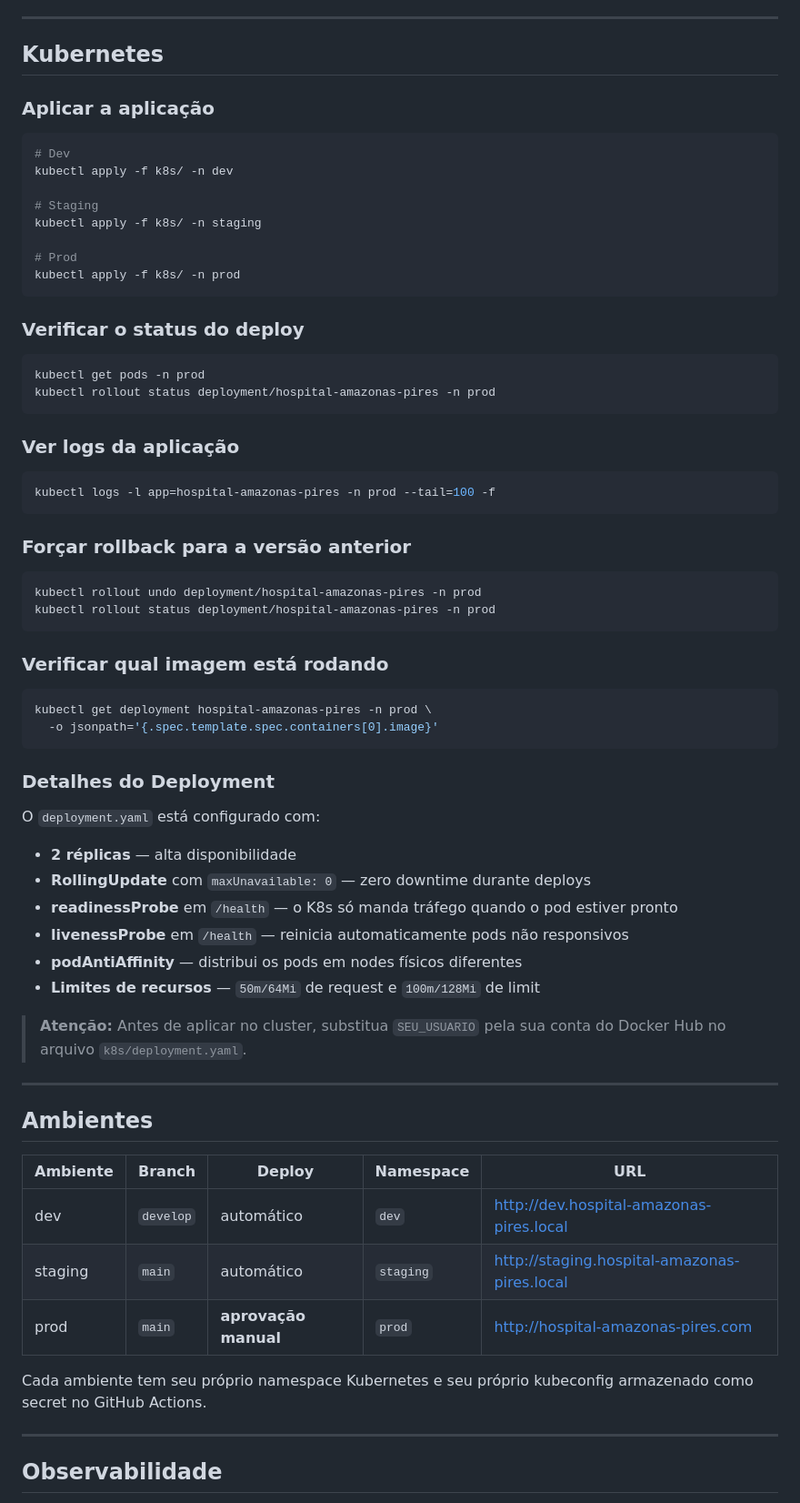
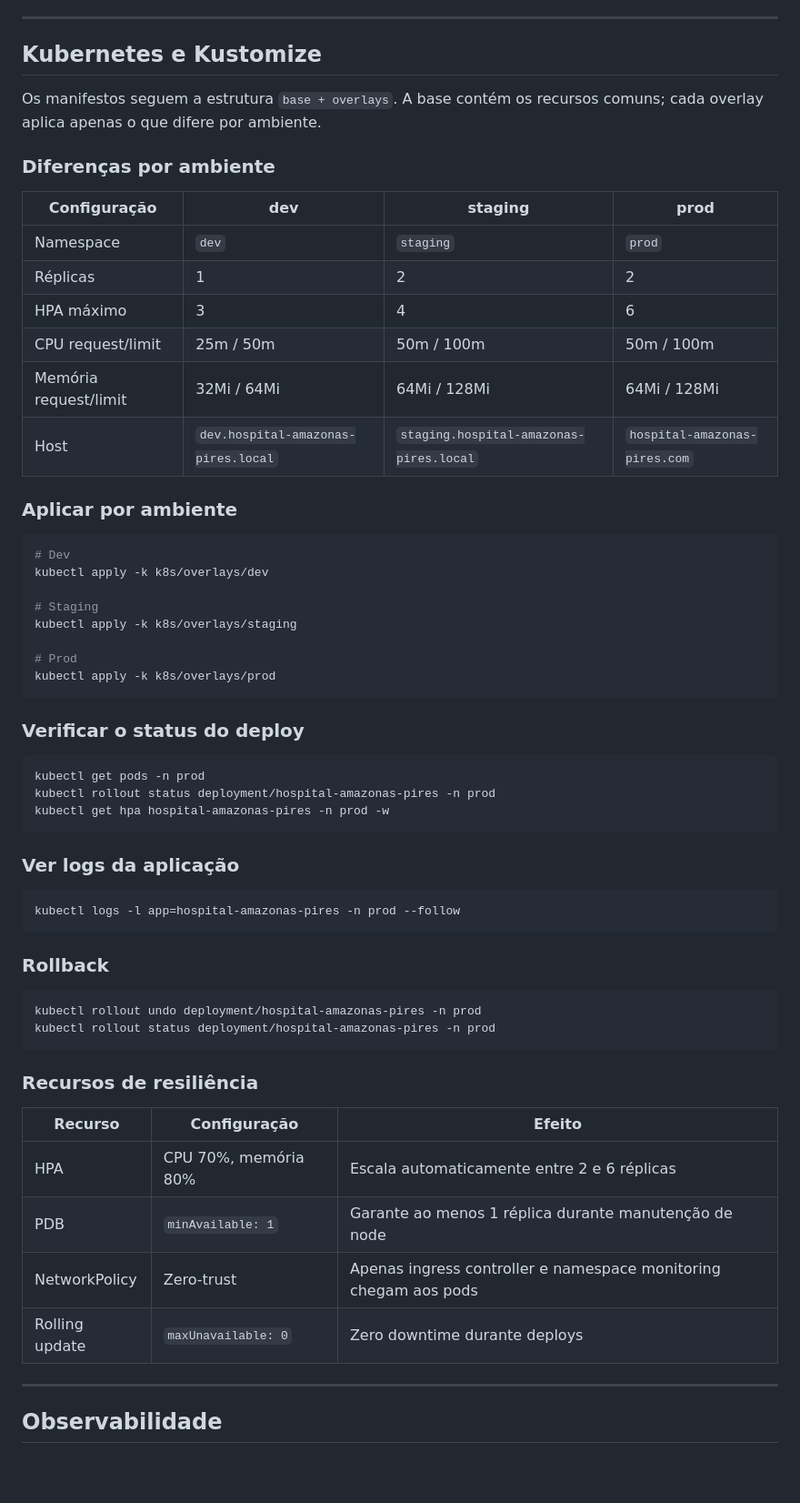
Before and after one commit to nelsonstudent/hospital-amazonas-pires, a Markdown page: README.md, the part around one of its changes. Shown at 91% size. Rendered like a GitHub page; blank space fills up the shorter version.

````diff
--- a/README.md
+++ b/README.md
@@ -220,19 +245,32 @@ Quando um push chega na `main`, o pipeline pausa automaticamente antes do job `d
 
 ---
 
-## Kubernetes
+## Kubernetes e Kustomize
 
-### Aplicar a aplicação
+Os manifestos seguem a estrutura `base + overlays`. A base contém os recursos comuns; cada overlay aplica apenas o que difere por ambiente.
+
+### Diferenças por ambiente
+
+| Configuração | dev | staging | prod |
+|---|---|---|---|
+| Namespace | `dev` | `staging` | `prod` |
+| Réplicas | 1 | 2 | 2 |
+| HPA máximo | 3 | 4 | 6 |
+| CPU request/limit | 25m / 50m | 50m / 100m | 50m / 100m |
+| Memória request/limit | 32Mi / 64Mi | 64Mi / 128Mi | 64Mi / 128Mi |
+| Host | `dev.hospital-amazonas-pires.local` | `staging.hospital-amazonas-pires.local` | `hospital-amazonas-pires.com` |
+
+### Aplicar por ambiente
 
 ```bash
 # Dev
-kubectl apply -f k8s/ -n dev
+kubectl apply -k k8s/overlays/dev
 
 # Staging
-kubectl apply -f k8s/ -n staging
+kubectl apply -k k8s/overlays/staging
 
 # Prod
-kubectl apply -f k8s/ -n prod
+kubectl apply -k k8s/overlays/prod
 ```
 
 ### Verificar o status do deploy
@@ -240,52 +278,30 @@ kubectl apply -f k8s/ -n prod
 ```bash
 kubectl get pods -n prod
 kubectl rollout status deployment/hospital-amazonas-pires -n prod
+kubectl get hpa hospital-amazonas-pires -n prod -w
 ```
 
 ### Ver logs da aplicação
 
 ```bash
-kubectl logs -l app=hospital-amazonas-pires -n prod --tail=100 -f
+kubectl logs -l app=hospital-amazonas-pires -n prod --follow
 ```
 
-### Forçar rollback para a versão anterior
+### Rollback
 
 ```bash
 kubectl rollout undo deployment/hospital-amazonas-pires -n prod
 kubectl rollout status deployment/hospital-amazonas-pires -n prod
 ```
 
-### Verificar qual imagem está rodando
+### Recursos de resiliência
 
-```bash
-kubectl get deployment hospital-amazonas-pires -n prod \
-  -o jsonpath='{.spec.template.spec.containers[0].image}'
-```
-
-### Detalhes do Deployment
-
-O `deployment.yaml` está configurado com:
-
-- **2 réplicas** — alta disponibilidade
-- **RollingUpdate** com `maxUnavailable: 0` — zero downtime durante deploys
-- **readinessProbe** em `/health` — o K8s só manda tráfego quando o pod estiver pronto
-- **livenessProbe** em `/health` — reinicia automaticamente pods não responsivos
-- **podAntiAffinity** — distribui os pods em nodes físicos diferentes
-- **Limites de recursos** — `50m/64Mi` de request e `100m/128Mi` de limit
-
-> **Atenção:** Antes de aplicar no cluster, substitua `SEU_USUARIO` pela sua conta do Docker Hub no arquivo `k8s/deployment.yaml`.
-
----
-
-## Ambientes
-
-| Ambiente | Branch | Deploy | Namespace | URL |
-|----------|--------|--------|-----------|-----|
-| dev | `develop` | automático | `dev` | http://dev.hospital-amazonas-pires.local |
-| staging | `main` | automático | `staging` | http://staging.hospital-amazonas-pires.local |
-| prod | `main` | **aprovação manual** | `prod` | http://hospital-amazonas-pires.com |
-
-Cada ambiente tem seu próprio namespace Kubernetes e seu próprio kubeconfig armazenado como secret no GitHub Actions.
+| Recurso | Configuração | Efeito |
+|---------|-------------|--------|
+| HPA | CPU 70%, memória 80% | Escala automaticamente entre 2 e 6 réplicas |
+| PDB | `minAvailable: 1` | Garante ao menos 1 réplica durante manutenção de node |
+| NetworkPolicy | Zero-trust | Apenas ingress controller e namespace monitoring chegam aos pods |
+| Rolling update | `maxUnavailable: 0` | Zero downtime durante deploys |
 
 ---
 
````
Also changed, not shown: other parts of README.md (+172 -179 lines).
